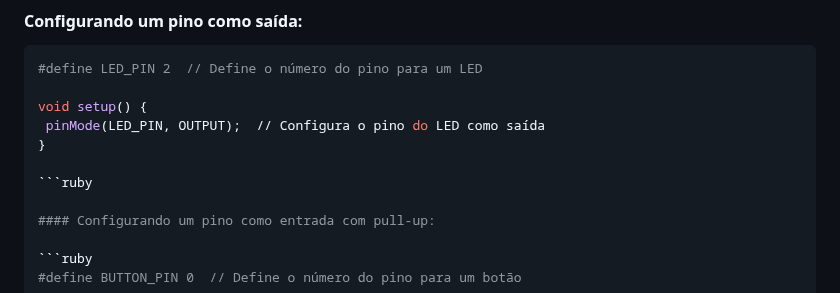
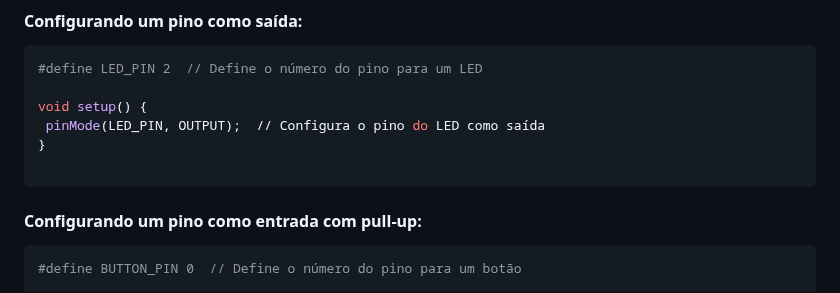
Before and after one commit to mchavesferreira/mcr, a Markdown page: ESP32.md, the part around the change. Rendered like a GitHub page.

````diff
--- a/ESP32.md
+++ b/ESP32.md
@@ -54,7 +54,7 @@ void setup() {
   pinMode(LED_PIN, OUTPUT);  // Configura o pino do LED como saída
 }
 
- ```ruby
+ ```
 
 #### Configurando um pino como entrada com pull-up:
 
````
